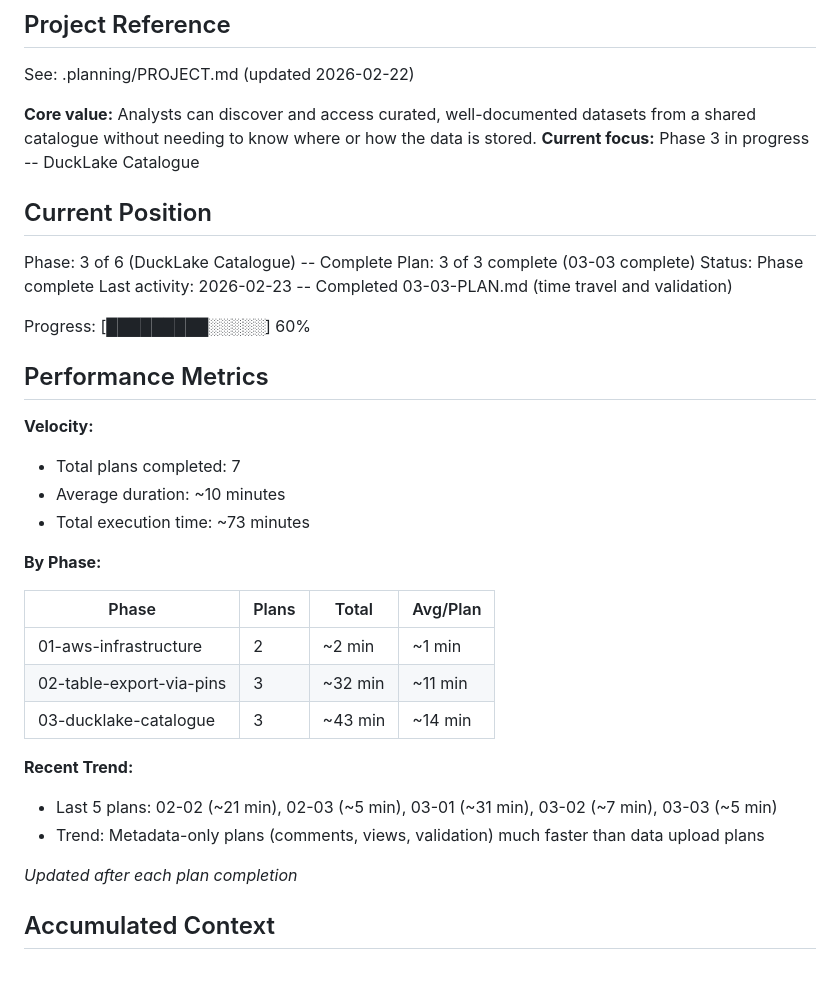
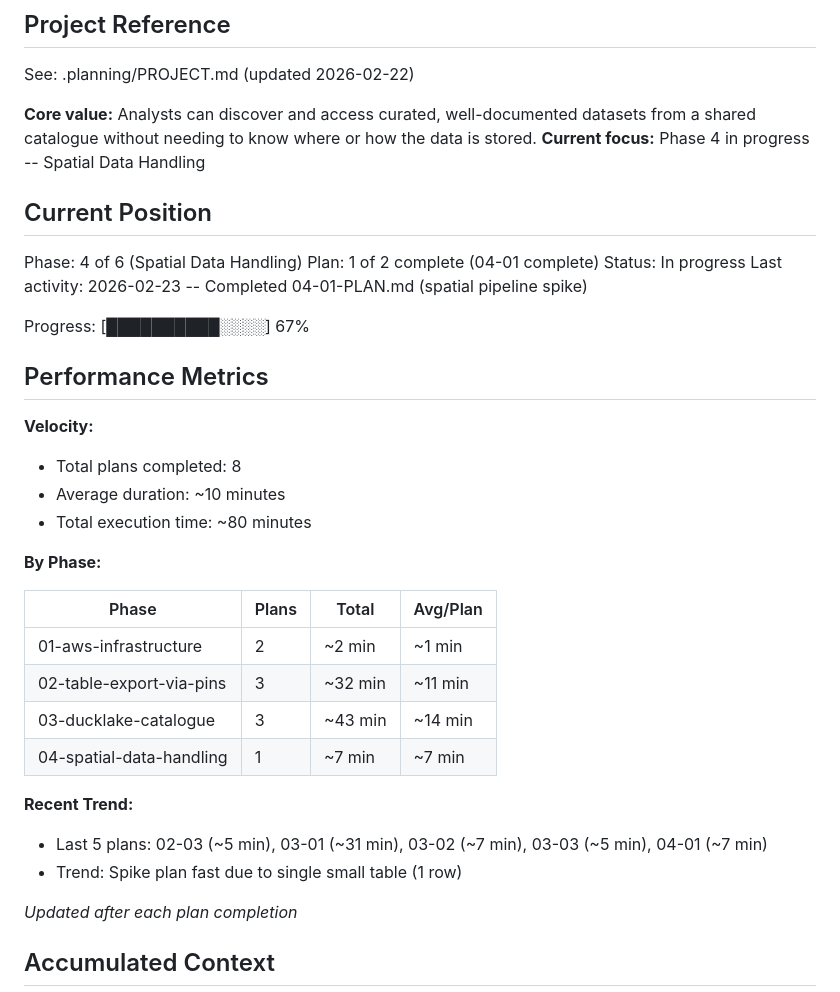
Before and after one commit to stevecrawshaw/ducklake, a Markdown page: .planning/STATE.md, the part around one of its changes. Drawn GitHub-style; blank space fills up the shorter version.

```diff
--- a/.planning/STATE.md
+++ b/.planning/STATE.md
@@ -5,23 +5,23 @@
 See: .planning/PROJECT.md (updated 2026-02-22)
 
 **Core value:** Analysts can discover and access curated, well-documented datasets from a shared catalogue without needing to know where or how the data is stored.
-**Current focus:** Phase 3 in progress -- DuckLake Catalogue
+**Current focus:** Phase 4 in progress -- Spatial Data Handling
 
 ## Current Position
 
-Phase: 3 of 6 (DuckLake Catalogue) -- Complete
-Plan: 3 of 3 complete (03-03 complete)
-Status: Phase complete
-Last activity: 2026-02-23 -- Completed 03-03-PLAN.md (time travel and validation)
+Phase: 4 of 6 (Spatial Data Handling)
+Plan: 1 of 2 complete (04-01 complete)
+Status: In progress
+Last activity: 2026-02-23 -- Completed 04-01-PLAN.md (spatial pipeline spike)
 
-Progress: [█████████░░░░░] 60%
+Progress: [██████████░░░░] 67%
 
 ## Performance Metrics
 
 **Velocity:**
-- Total plans completed: 7
+- Total plans completed: 8
 - Average duration: ~10 minutes
-- Total execution time: ~73 minutes
+- Total execution time: ~80 minutes
 
 **By Phase:**
 
@@ -30,10 +30,11 @@ Progress: [█████████░░░░░] 60%
 | 01-aws-infrastructure | 2 | ~2 min | ~1 min |
 | 02-table-export-via-pins | 3 | ~32 min | ~11 min |
 | 03-ducklake-catalogue | 3 | ~43 min | ~14 min |
+| 04-spatial-data-handling | 1 | ~7 min | ~7 min |
 
 **Recent Trend:**
-- Last 5 plans: 02-02 (~21 min), 02-03 (~5 min), 03-01 (~31 min), 03-02 (~7 min), 03-03 (~5 min)
-- Trend: Metadata-only plans (comments, views, validation) much faster than data upload plans
+- Last 5 plans: 02-03 (~5 min), 03-01 (~31 min), 03-02 (~7 min), 03-03 (~5 min), 04-01 (~7 min)
+- Trend: Spike plan fast due to single small table (1 row)
 
 *Updated after each plan completion*
 
```
Also changed, not shown: other parts of .planning/STATE.md (+10 -7 lines), 1 other file.
